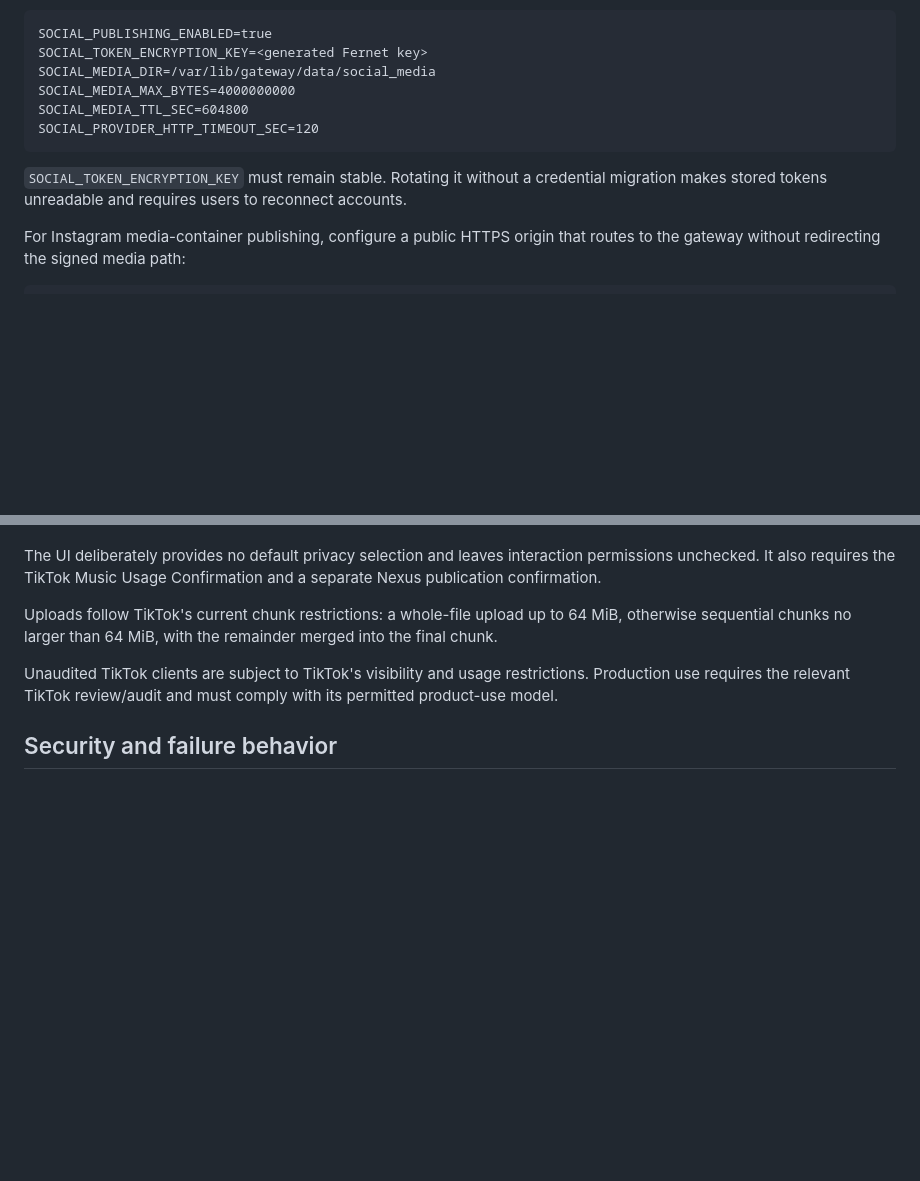
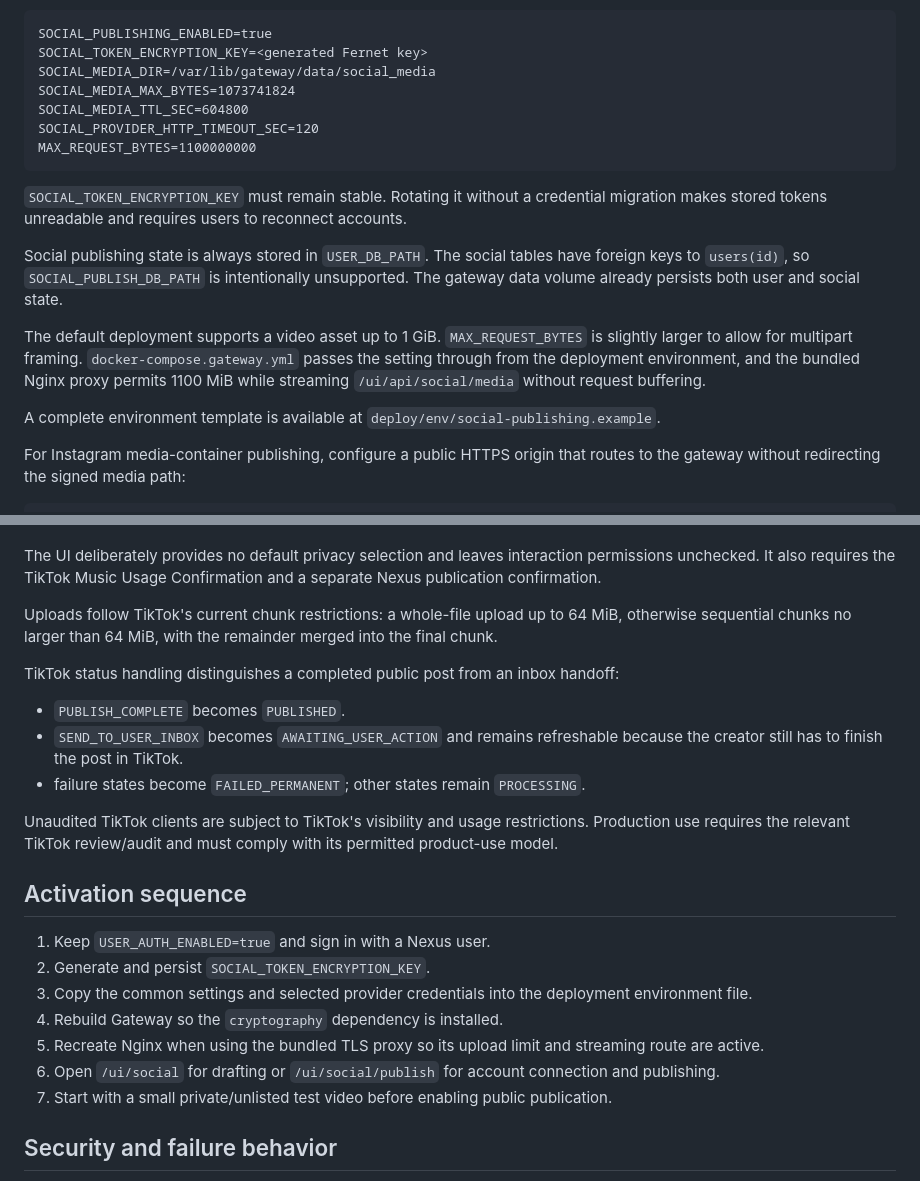
Before and after one commit to gevanoff/nexus, a Markdown page: docs/SOCIAL_PUBLISHING_PROVIDER_SETUP.md, 2 parts joined by grey strips. Drawn GitHub-style; blank space fills up the shorter version.

Commit message:
document reviewed social publishing activation

````diff
--- a/docs/SOCIAL_PUBLISHING_PROVIDER_SETUP.md
+++ b/docs/SOCIAL_PUBLISHING_PROVIDER_SETUP.md
@@ -41,12 +41,19 @@ Set:
 SOCIAL_PUBLISHING_ENABLED=true
 SOCIAL_TOKEN_ENCRYPTION_KEY=<generated Fernet key>
 SOCIAL_MEDIA_DIR=/var/lib/gateway/data/social_media
-SOCIAL_MEDIA_MAX_BYTES=4000000000
+SOCIAL_MEDIA_MAX_BYTES=1073741824
 SOCIAL_MEDIA_TTL_SEC=604800
 SOCIAL_PROVIDER_HTTP_TIMEOUT_SEC=120
+MAX_REQUEST_BYTES=1100000000
 ```
 
 `SOCIAL_TOKEN_ENCRYPTION_KEY` must remain stable. Rotating it without a credential migration makes stored tokens unreadable and requires users to reconnect accounts.
+
+Social publishing state is always stored in `USER_DB_PATH`. The social tables have foreign keys to `users(id)`, so `SOCIAL_PUBLISH_DB_PATH` is intentionally unsupported. The gateway data volume already persists both user and social state.
+
+The default deployment supports a video asset up to 1 GiB. `MAX_REQUEST_BYTES` is slightly larger to allow for multipart framing. `docker-compose.gateway.yml` passes the setting through from the deployment environment, and the bundled Nginx proxy permits 1100 MiB while streaming `/ui/api/social/media` without request buffering.
+
+A complete environment template is available at `deploy/env/social-publishing.example`.
 
 For Instagram media-container publishing, configure a public HTTPS origin that routes to the gateway without redirecting the signed media path:
 
@@ -158,7 +165,23 @@ The UI deliberately provides no default privacy selection and leaves interaction
 
 Uploads follow TikTok's current chunk restrictions: a whole-file upload up to 64 MiB, otherwise sequential chunks no larger than 64 MiB, with the remainder merged into the final chunk.
 
+TikTok status handling distinguishes a completed public post from an inbox handoff:
+
+- `PUBLISH_COMPLETE` becomes `PUBLISHED`.
+- `SEND_TO_USER_INBOX` becomes `AWAITING_USER_ACTION` and remains refreshable because the creator still has to finish the post in TikTok.
+- failure states become `FAILED_PERMANENT`; other states remain `PROCESSING`.
+
 Unaudited TikTok clients are subject to TikTok's visibility and usage restrictions. Production use requires the relevant TikTok review/audit and must comply with its permitted product-use model.
+
+## Activation sequence
+
+1. Keep `USER_AUTH_ENABLED=true` and sign in with a Nexus user.
+2. Generate and persist `SOCIAL_TOKEN_ENCRYPTION_KEY`.
+3. Copy the common settings and selected provider credentials into the deployment environment file.
+4. Rebuild Gateway so the `cryptography` dependency is installed.
+5. Recreate Nginx when using the bundled TLS proxy so its upload limit and streaming route are active.
+6. Open `/ui/social` for drafting or `/ui/social/publish` for account connection and publishing.
+7. Start with a small private/unlisted test video before enabling public publication.
 
 ## Security and failure behavior
 
````
